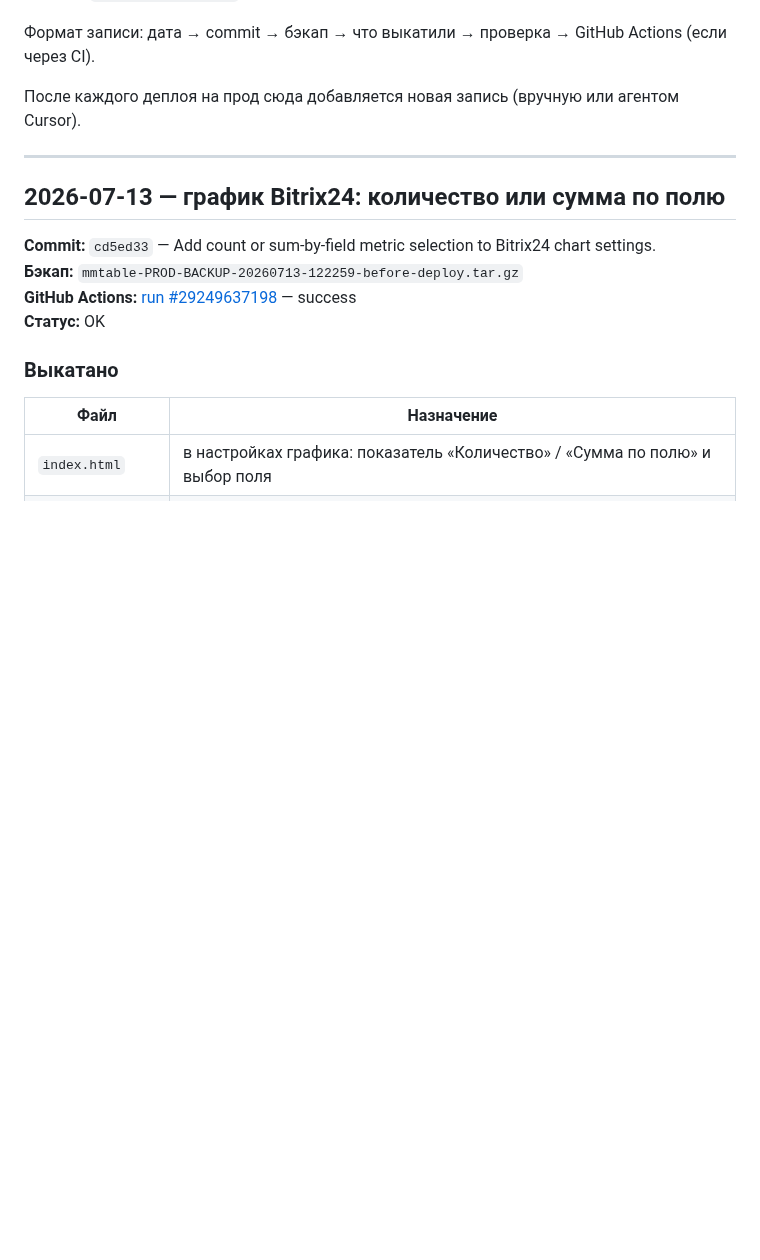
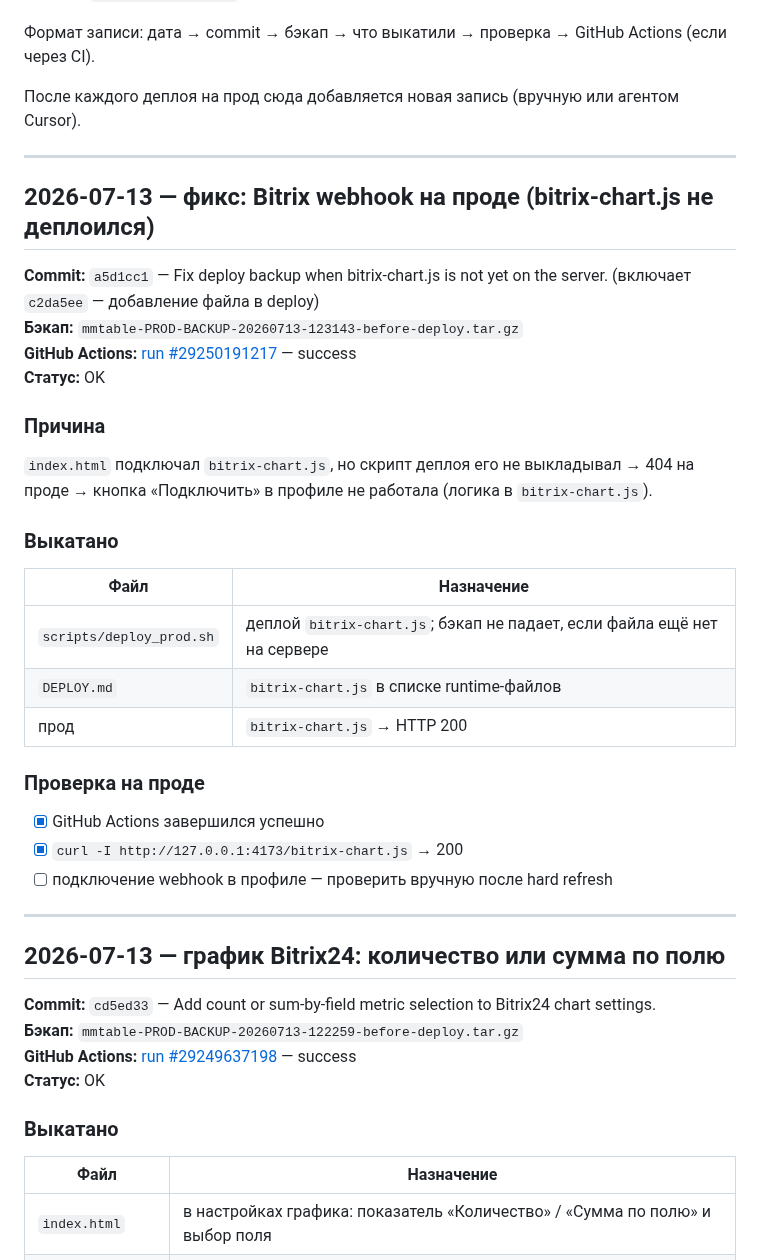
Before and after one commit to skitoand/mmtables, a Markdown page: REVIEW.md, the part around the change. GitHub-like rendering; blank space fills up the shorter version.

Commit message:
Add REVIEW.md entry for Bitrix webhook prod deploy fix.
Co-authored-by: Cursor <cursoragent@cursor.com>

```diff
--- a/REVIEW.md
+++ b/REVIEW.md
@@ -7,6 +7,33 @@
 Формат записи: дата → commit → бэкап → что выкатили → проверка → GitHub Actions (если через CI).
 
 После каждого деплоя на прод сюда добавляется новая запись (вручную или агентом Cursor).
+
+---
+
+## 2026-07-13 — фикс: Bitrix webhook на проде (bitrix-chart.js не деплоился)
+
+**Commit:** `a5d1cc1` — Fix deploy backup when bitrix-chart.js is not yet on the server. (включает `c2da5ee` — добавление файла в deploy)
+**Бэкап:** `mmtable-PROD-BACKUP-20260713-123143-before-deploy.tar.gz`
+**GitHub Actions:** [run #29250191217](https://github.com/skitoand/mmtables/actions/runs/29250191217) — success
+**Статус:** OK
+
+### Причина
+
+`index.html` подключал `bitrix-chart.js`, но скрипт деплоя его не выкладывал → 404 на проде → кнопка «Подключить» в профиле не работала (логика в `bitrix-chart.js`).
+
+### Выкатано
+
+| Файл | Назначение |
+|------|------------|
+| `scripts/deploy_prod.sh` | деплой `bitrix-chart.js`; бэкап не падает, если файла ещё нет на сервере |
+| `DEPLOY.md` | `bitrix-chart.js` в списке runtime-файлов |
+| прод | `bitrix-chart.js` → HTTP 200 |
+
+### Проверка на проде
+
+- [x] GitHub Actions завершился успешно
+- [x] `curl -I http://127.0.0.1:4173/bitrix-chart.js` → 200
+- [ ] подключение webhook в профиле — проверить вручную после hard refresh
 
 ---
 
```
